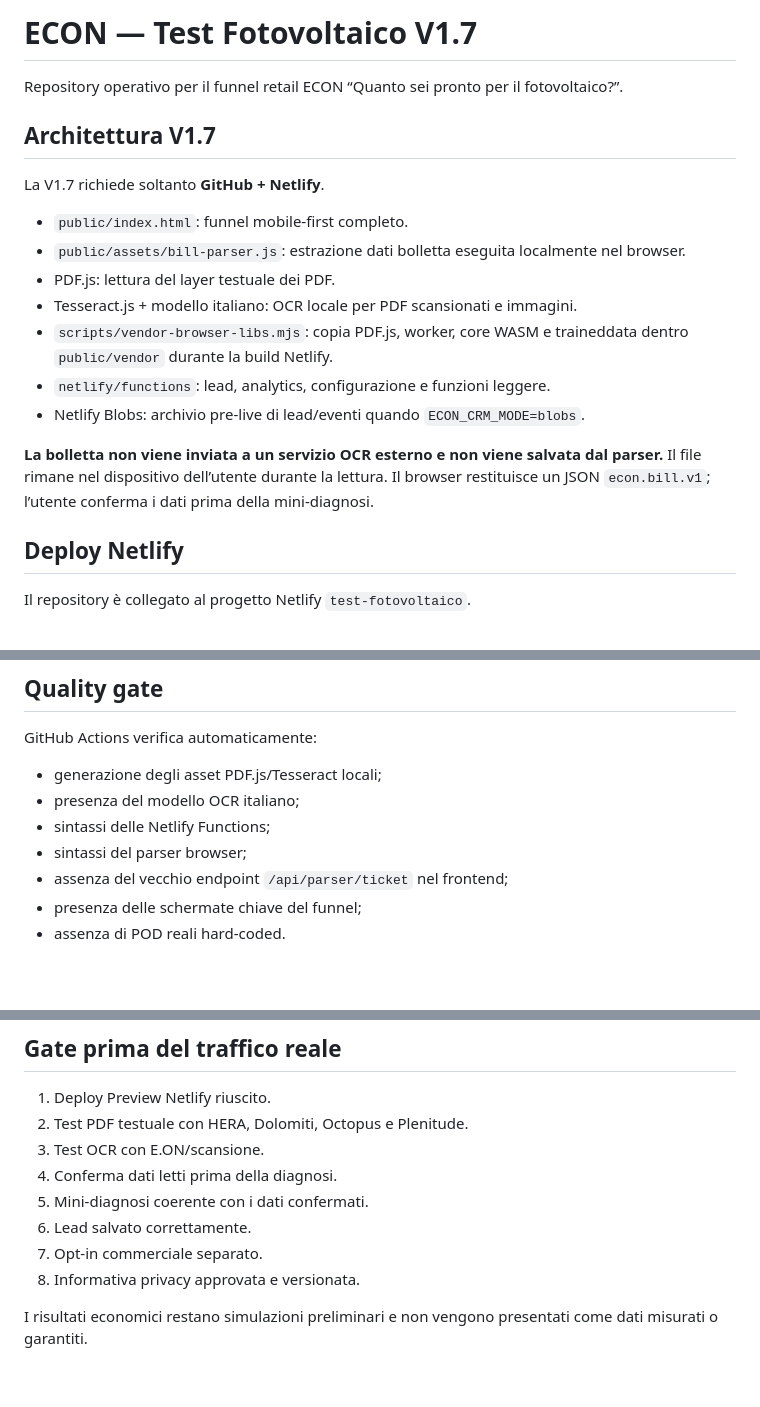
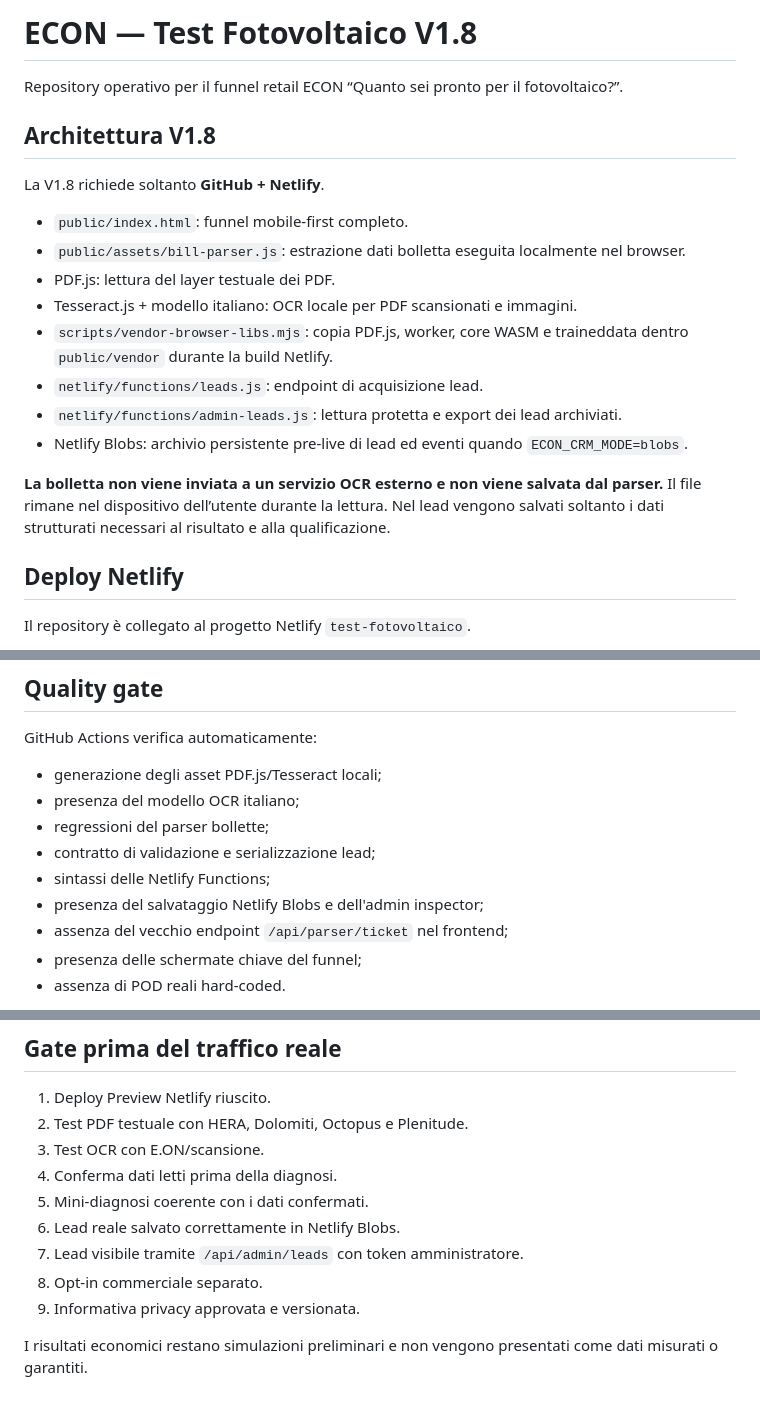
Before and after one commit to quistiniluca-code/test-fotovoltaico, a Markdown page: README.md, 3 parts joined by grey strips. GitHub-like rendering; blank space fills up the shorter version.

```diff
--- a/README.md
+++ b/README.md
@@ -1,20 +1,21 @@
-# ECON — Test Fotovoltaico V1.7
+# ECON — Test Fotovoltaico V1.8
 
 Repository operativo per il funnel retail ECON “Quanto sei pronto per il fotovoltaico?”.
 
-## Architettura V1.7
+## Architettura V1.8
 
-La V1.7 richiede soltanto **GitHub + Netlify**.
+La V1.8 richiede soltanto **GitHub + Netlify**.
 
 - `public/index.html`: funnel mobile-first completo.
 - `public/assets/bill-parser.js`: estrazione dati bolletta eseguita localmente nel browser.
 - PDF.js: lettura del layer testuale dei PDF.
 - Tesseract.js + modello italiano: OCR locale per PDF scansionati e immagini.
 - `scripts/vendor-browser-libs.mjs`: copia PDF.js, worker, core WASM e traineddata dentro `public/vendor` durante la build Netlify.
-- `netlify/functions`: lead, analytics, configurazione e funzioni leggere.
-- Netlify Blobs: archivio pre-live di lead/eventi quando `ECON_CRM_MODE=blobs`.
+- `netlify/functions/leads.js`: endpoint di acquisizione lead.
+- `netlify/functions/admin-leads.js`: lettura protetta e export dei lead archiviati.
+- Netlify Blobs: archivio persistente pre-live di lead ed eventi quando `ECON_CRM_MODE=blobs`.
 
-**La bolletta non viene inviata a un servizio OCR esterno e non viene salvata dal parser.** Il file rimane nel dispositivo dell’utente durante la lettura. Il browser restituisce un JSON `econ.bill.v1`; l’utente conferma i dati prima della mini-diagnosi.
+**La bolletta non viene inviata a un servizio OCR esterno e non viene salvata dal parser.** Il file rimane nel dispositivo dell’utente durante la lettura. Nel lead vengono salvati soltanto i dati strutturati necessari al risultato e alla qualificazione.
 
 ## Deploy Netlify
 
@@ -80,8 +127,10 @@ GitHub Actions verifica automaticamente:
 
 - generazione degli asset PDF.js/Tesseract locali;
 - presenza del modello OCR italiano;
+- regressioni del parser bollette;
+- contratto di validazione e serializzazione lead;
 - sintassi delle Netlify Functions;
-- sintassi del parser browser;
+- presenza del salvataggio Netlify Blobs e dell'admin inspector;
 - assenza del vecchio endpoint `/api/parser/ticket` nel frontend;
 - presenza delle schermate chiave del funnel;
 - assenza di POD reali hard-coded.
@@ -101,8 +150,9 @@ npx netlify dev
 3. Test OCR con E.ON/scansione.
 4. Conferma dati letti prima della diagnosi.
 5. Mini-diagnosi coerente con i dati confermati.
-6. Lead salvato correttamente.
-7. Opt-in commerciale separato.
-8. Informativa privacy approvata e versionata.
+6. Lead reale salvato correttamente in Netlify Blobs.
+7. Lead visibile tramite `/api/admin/leads` con token amministratore.
+8. Opt-in commerciale separato.
+9. Informativa privacy approvata e versionata.
 
 I risultati economici restano simulazioni preliminari e non vengono presentati come dati misurati o garantiti.
```
Also changed, not shown: other parts of README.md (+53 -7 lines).
